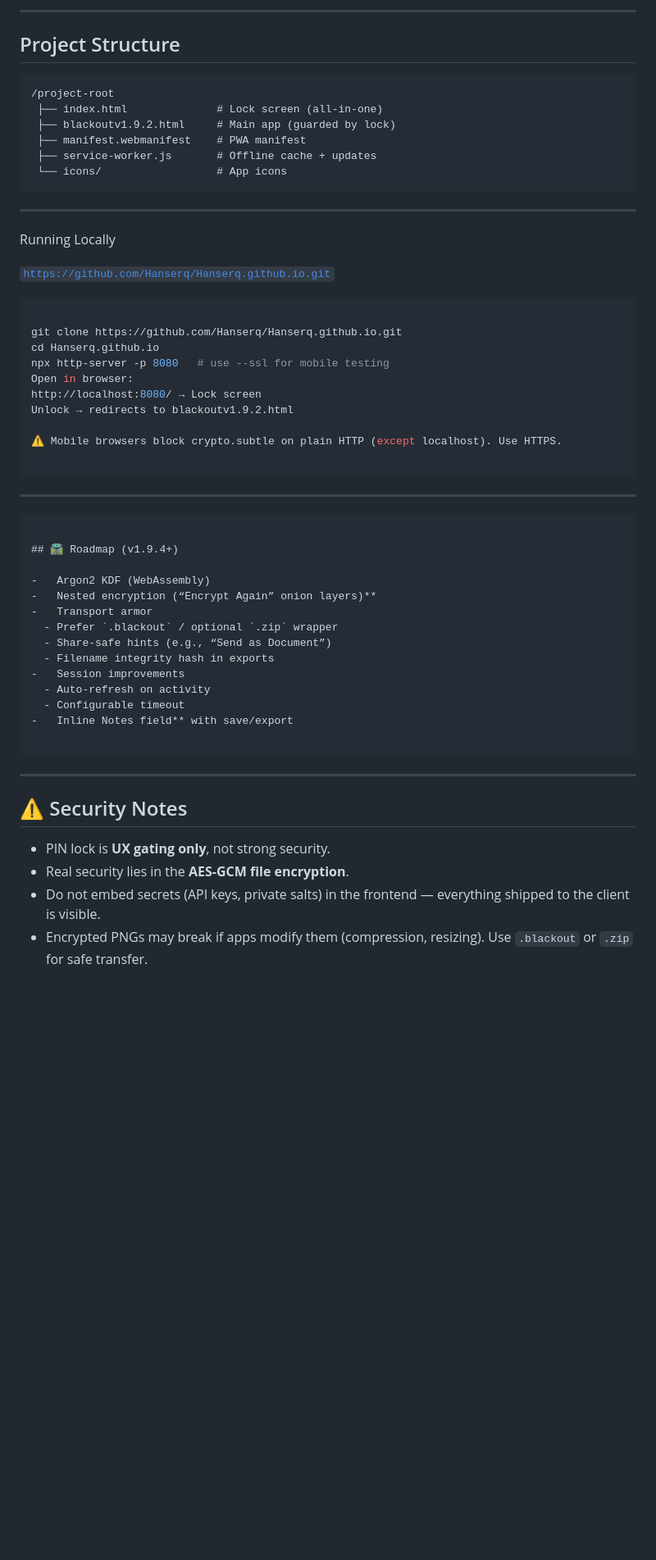
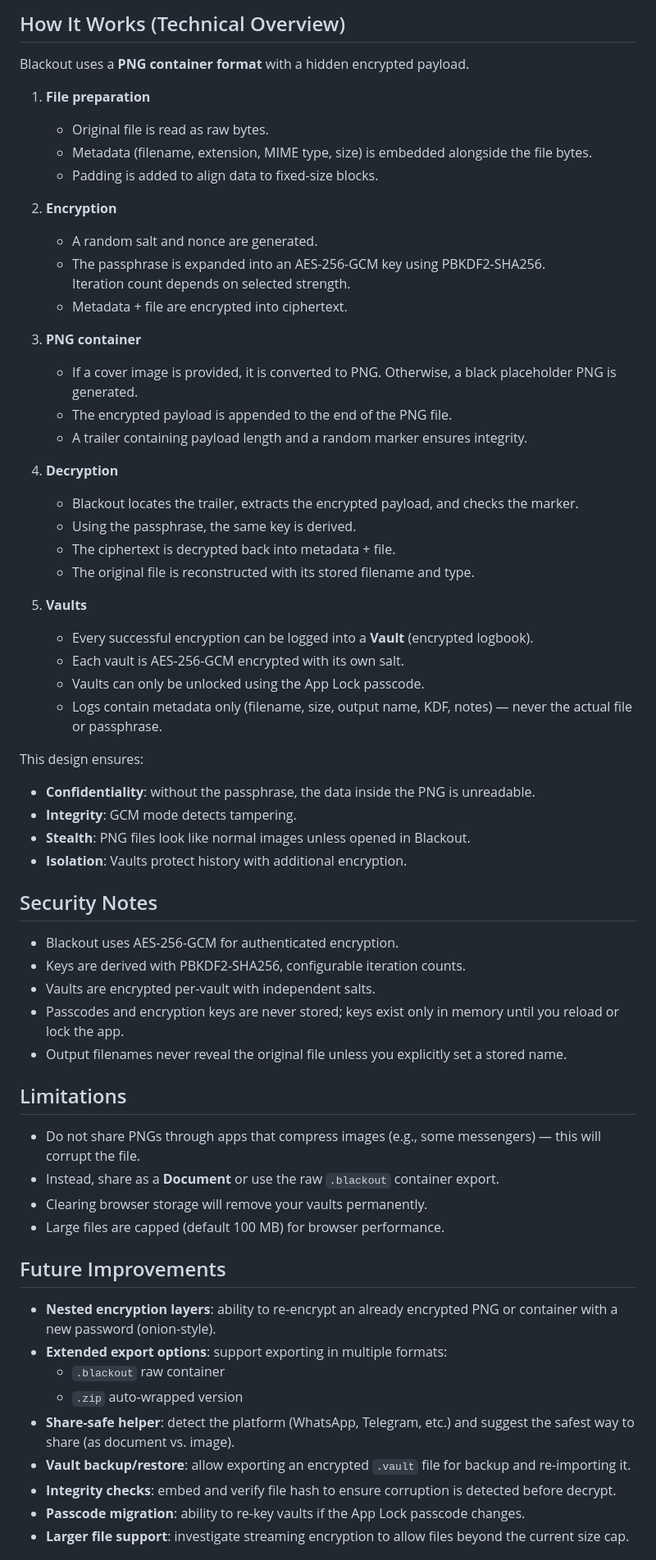
Before and after one commit to Hanserq/Blackout, a Markdown page: README.md, the part around one of its changes. Shown at 82% size. Drawn GitHub-style; blank space fills up the shorter version.

Commit message:
Update README.md
changed the entire readme.md file according to the code

````diff
--- a/README.md
+++ b/README.md
@@ -62,58 +73,67 @@ flowchart TD
 ```
 
----
+## How It Works (Technical Overview)
 
-##  Project Structure
+Blackout uses a **PNG container format** with a hidden encrypted payload.
 
-```text
-/project-root
- ├── index.html              # Lock screen (all-in-one)
- ├── blackoutv1.9.2.html     # Main app (guarded by lock)
- ├── manifest.webmanifest    # PWA manifest
- ├── service-worker.js       # Offline cache + updates
- └── icons/                  # App icons
-```
+1. **File preparation**
+   - Original file is read as raw bytes.
+   - Metadata (filename, extension, MIME type, size) is embedded alongside the file bytes.
+   - Padding is added to align data to fixed-size blocks.
 
----
+2. **Encryption**
+   - A random salt and nonce are generated.
+   - The passphrase is expanded into an AES-256-GCM key using PBKDF2-SHA256.
+     Iteration count depends on selected strength.
+   - Metadata + file are encrypted into ciphertext.
 
-Running Locally
+3. **PNG container**
+   - If a cover image is provided, it is converted to PNG. Otherwise, a black placeholder PNG is generated.
+   - The encrypted payload is appended to the end of the PNG file.
+   - A trailer containing payload length and a random marker ensures integrity.
 
- [`https://github.com/Hanserq/Hanserq.github.io.git`](https://github.com/Hanserq/Hanserq.github.io.git)
-```bash
+4. **Decryption**
+   - Blackout locates the trailer, extracts the encrypted payload, and checks the marker.
+   - Using the passphrase, the same key is derived.
+   - The ciphertext is decrypted back into metadata + file.
+   - The original file is reconstructed with its stored filename and type.
 
-git clone https://github.com/Hanserq/Hanserq.github.io.git
-cd Hanserq.github.io
-npx http-server -p 8080   # use --ssl for mobile testing
-Open in browser:
-http://localhost:8080/ → Lock screen
-Unlock → redirects to blackoutv1.9.2.html
+5. **Vaults**
+   - Every successful encryption can be logged into a **Vault** (encrypted logbook).
+   - Each vault is AES-256-GCM encrypted with its own salt.
+   - Vaults can only be unlocked using the App Lock passcode.
+   - Logs contain metadata only (filename, size, output name, KDF, notes) — never the actual file or passphrase.
 
-⚠️ Mobile browsers block crypto.subtle on plain HTTP (except localhost). Use HTTPS.
+This design ensures:
+- **Confidentiality**: without the passphrase, the data inside the PNG is unreadable.
+- **Integrity**: GCM mode detects tampering.
+- **Stealth**: PNG files look like normal images unless opened in Blackout.
+- **Isolation**: Vaults protect history with additional encryption.
 
-```
----
-```markdown
+## Security Notes
 
-## 🛣️ Roadmap (v1.9.4+)
+- Blackout uses AES-256-GCM for authenticated encryption.
+- Keys are derived with PBKDF2-SHA256, configurable iteration counts.
+- Vaults are encrypted per-vault with independent salts.
+- Passcodes and encryption keys are never stored; keys exist only in memory until you reload or lock the app.
+- Output filenames never reveal the original file unless you explicitly set a stored name.
 
--   Argon2 KDF (WebAssembly)
--   Nested encryption (“Encrypt Again” onion layers)**
--   Transport armor
-  - Prefer `.blackout` / optional `.zip` wrapper
-  - Share-safe hints (e.g., “Send as Document”)
-  - Filename integrity hash in exports
--   Session improvements
-  - Auto-refresh on activity
-  - Configurable timeout
--   Inline Notes field** with save/export
+## Limitations
 
-```
----
+- Do not share PNGs through apps that compress images (e.g., some messengers) — this will corrupt the file.
+- Instead, share as a **Document** or use the raw `.blackout` container export.
+- Clearing browser storage will remove your vaults permanently.
+- Large files are capped (default 100 MB) for browser performance.
 
-## ⚠️ Security Notes
+## Future Improvements
 
-- PIN lock is **UX gating only**, not strong security.
-- Real security lies in the **AES-GCM file encryption**.
-- Do not embed secrets (API keys, private salts) in the frontend — everything shipped to the client is visible.
-- Encrypted PNGs may break if apps modify them (compression, resizing). Use `.blackout` or `.zip` for safe transfer.
+- **Nested encryption layers**: ability to re-encrypt an already encrypted PNG or container with a new password (onion-style).
+- **Extended export options**: support exporting in multiple formats:
+  - `.blackout` raw container
+  - `.zip` auto-wrapped version
+- **Share-safe helper**: detect the platform (WhatsApp, Telegram, etc.) and suggest the safest way to share (as document vs. image).
+- **Vault backup/restore**: allow exporting an encrypted `.vault` file for backup and re-importing it.
+- **Integrity checks**: embed and verify file hash to ensure corruption is detected before decrypt.
+- **Passcode migration**: ability to re-key vaults if the App Lock passcode changes.
+- **Larger file support**: investigate streaming encryption to allow files beyond the current size cap.
 
````
Also changed, not shown: other parts of README.md (+64 -51 lines).
